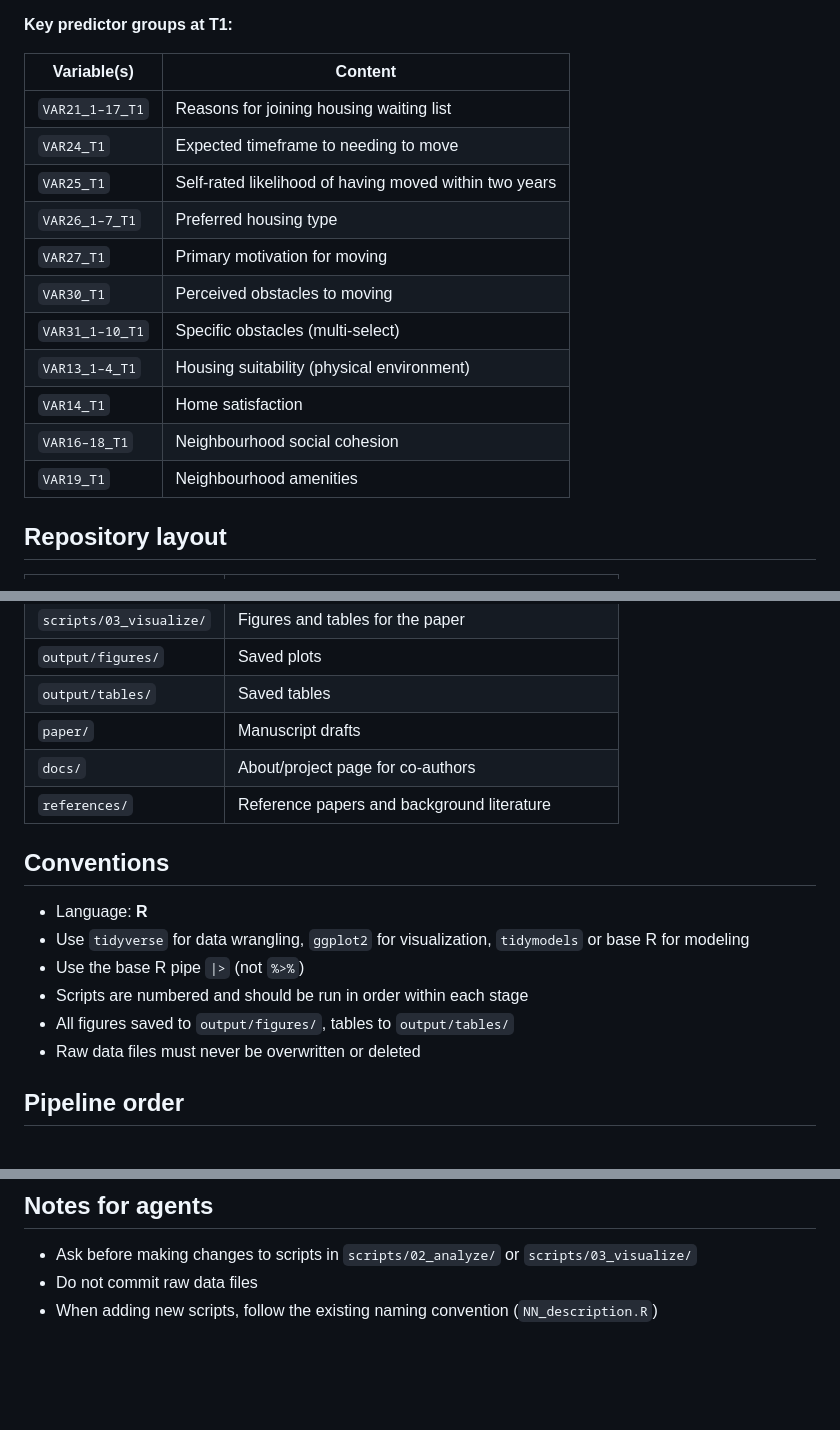
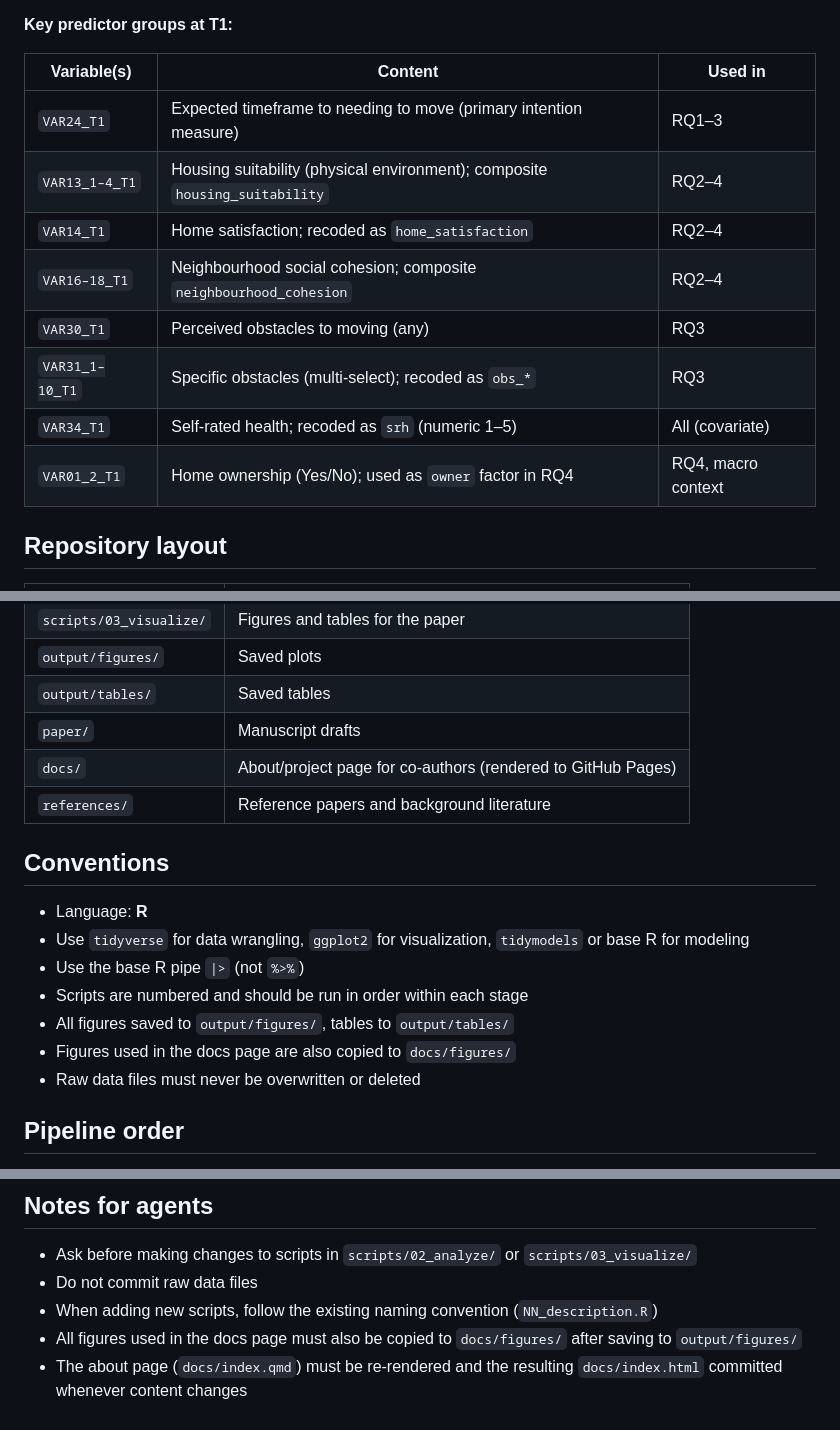
Before and after one commit to n-christie/med_moving_intentions, a Markdown page: AGENTS.md, 3 parts joined by grey strips. GitHub-like rendering; blank space fills up the shorter version.

```diff
--- a/AGENTS.md
+++ b/AGENTS.md
@@ -21,18 +60,15 @@ This is a longitudinal survey study examining whether self-reported moving inten
 **Key predictor groups at T1:**
 
-| Variable(s) | Content |
-|-------------|---------|
-| `VAR21_1–17_T1` | Reasons for joining housing waiting list |
-| `VAR24_T1` | Expected timeframe to needing to move |
-| `VAR25_T1` | Self-rated likelihood of having moved within two years |
-| `VAR26_1–7_T1` | Preferred housing type |
-| `VAR27_T1` | Primary motivation for moving |
-| `VAR30_T1` | Perceived obstacles to moving |
-| `VAR31_1–10_T1` | Specific obstacles (multi-select) |
-| `VAR13_1–4_T1` | Housing suitability (physical environment) |
-| `VAR14_T1` | Home satisfaction |
-| `VAR16–18_T1` | Neighbourhood social cohesion |
-| `VAR19_T1` | Neighbourhood amenities |
+| Variable(s) | Content | Used in |
+|-------------|---------|---------|
+| `VAR24_T1` | Expected timeframe to needing to move (primary intention measure) | RQ1–3 |
+| `VAR13_1–4_T1` | Housing suitability (physical environment); composite `housing_suitability` | RQ2–4 |
+| `VAR14_T1` | Home satisfaction; recoded as `home_satisfaction` | RQ2–4 |
+| `VAR16–18_T1` | Neighbourhood social cohesion; composite `neighbourhood_cohesion` | RQ2–4 |
+| `VAR30_T1` | Perceived obstacles to moving (any) | RQ3 |
+| `VAR31_1–10_T1` | Specific obstacles (multi-select); recoded as `obs_*` | RQ3 |
+| `VAR34_T1` | Self-rated health; recoded as `srh` (numeric 1–5) | All (covariate) |
+| `VAR01_2_T1` | Home ownership (Yes/No); used as `owner` factor in RQ4 | RQ4, macro context |
 
 ## Repository layout
 
@@ -47,7 +83,7 @@ This is a longitudinal survey study examining whether self-reported moving inten
 | `output/figures/` | Saved plots |
 | `output/tables/` | Saved tables |
 | `paper/` | Manuscript drafts |
-| `docs/` | About/project page for co-authors |
+| `docs/` | About/project page for co-authors (rendered to GitHub Pages) |
 | `references/` | Reference papers and background literature |
 
 ## Conventions
@@ -57,6 +93,7 @@ This is a longitudinal survey study examining whether self-reported moving inten
 - Use the base R pipe `|>` (not `%>%`)
 - Scripts are numbered and should be run in order within each stage
 - All figures saved to `output/figures/`, tables to `output/tables/`
+- Figures used in the docs page are also copied to `docs/figures/`
 - Raw data files must never be overwritten or deleted
 
 ## Pipeline order
@@ -100,3 +163,5 @@ All written text (manuscripts, the about page, comments, documentation) must fol
 - Ask before making changes to scripts in `scripts/02_analyze/` or `scripts/03_visualize/`
 - Do not commit raw data files
 - When adding new scripts, follow the existing naming convention (`NN_description.R`)
+- All figures used in the docs page must also be copied to `docs/figures/` after saving to `output/figures/`
+- The about page (`docs/index.qmd`) must be re-rendered and the resulting `docs/index.html` committed whenever content changes
```
Also changed, not shown: other parts of AGENTS.md (+72 -7 lines).
